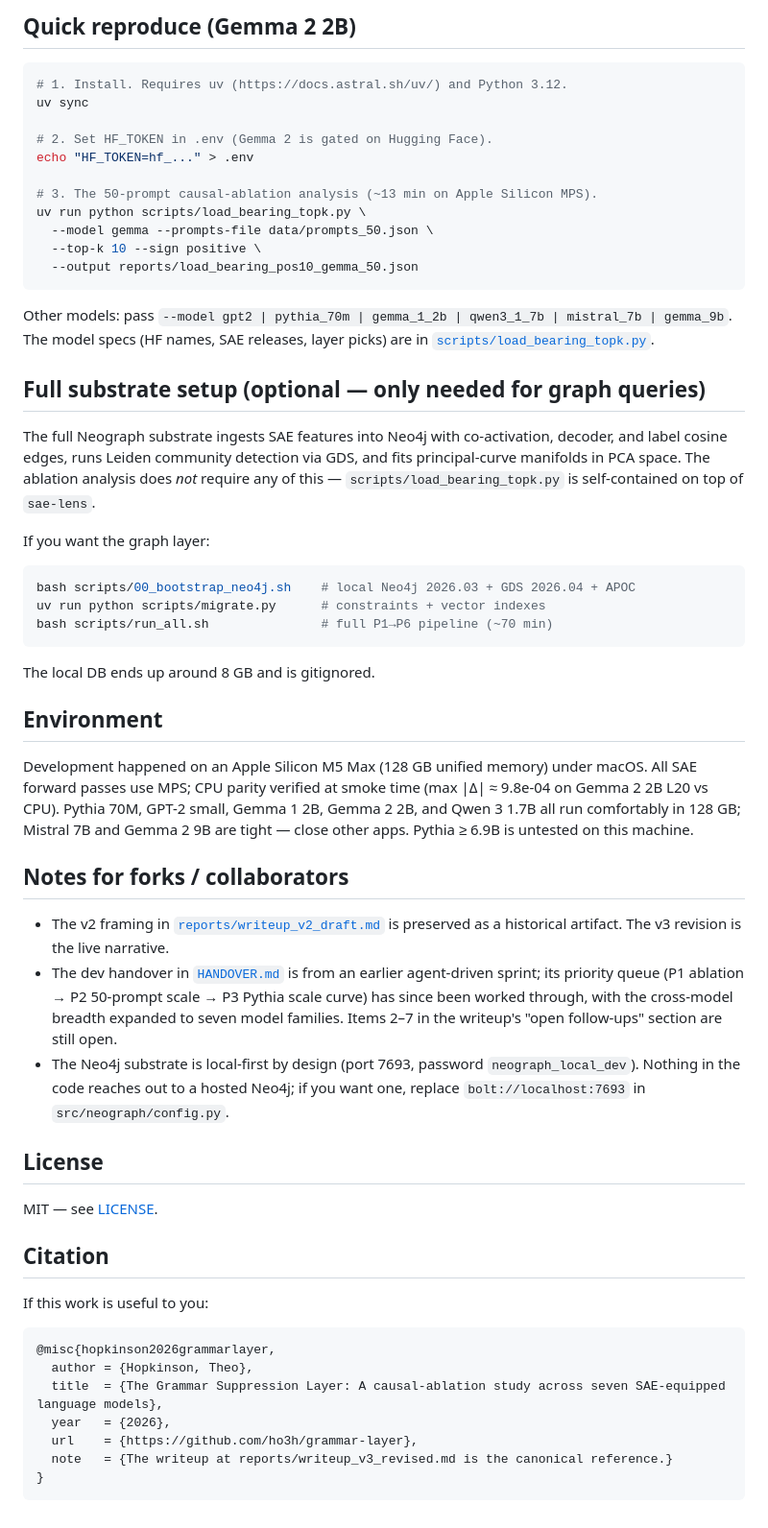
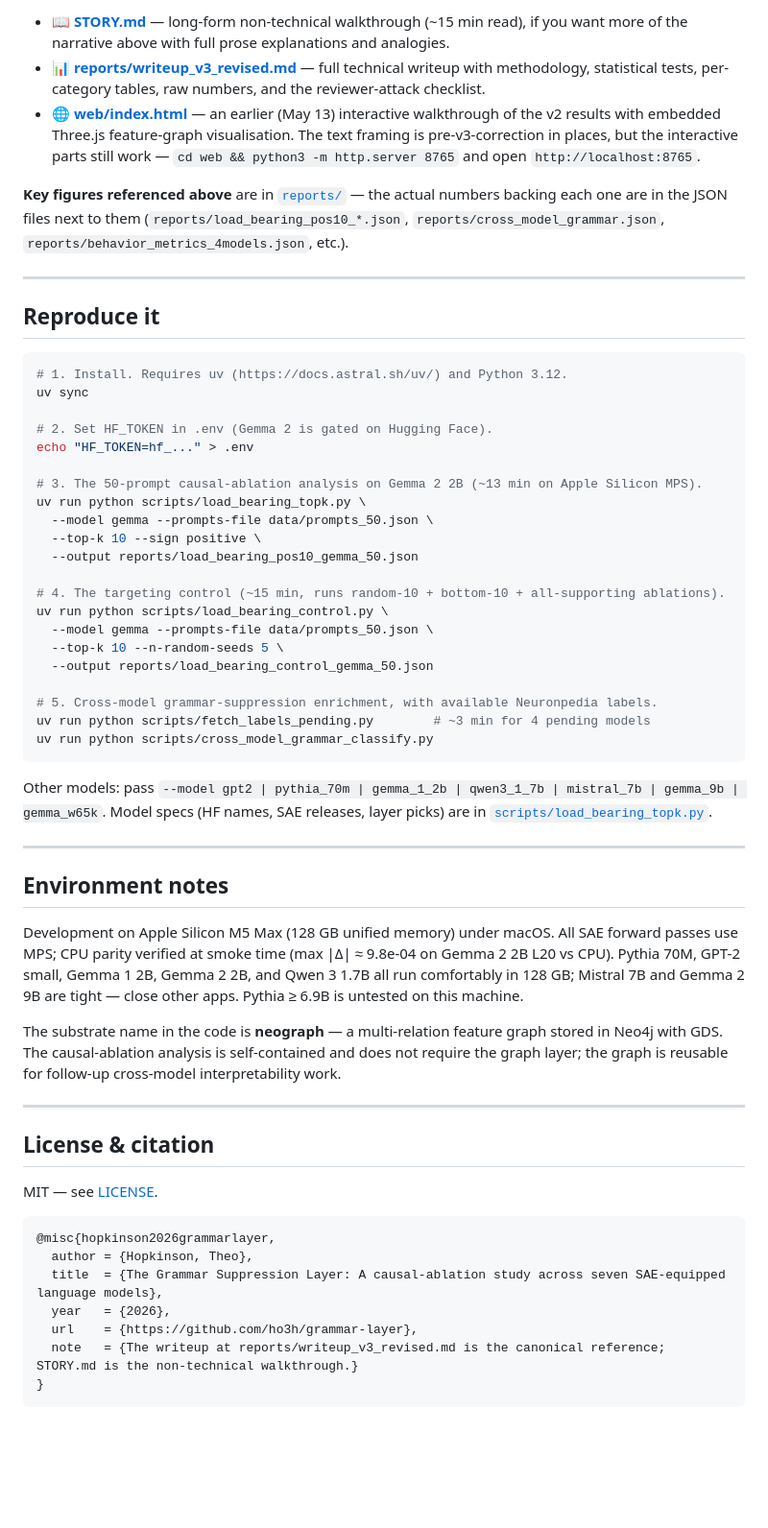
Before and after one commit to ho3h/grammar-layer, a Markdown page: README.md, the part around one of its changes. Shown at 96% size. Drawn GitHub-style; blank space fills up the shorter version.

````diff
--- a/README.md
+++ b/README.md
@@ -59,5 +150,13 @@ See [`reports/writeup_v3_revised.md`](reports/writeup_v3_revised.md) for the ful
 
-## Quick reproduce (Gemma 2 2B)
+- 📖 **[STORY.md](STORY.md)** — long-form non-technical walkthrough (~15 min read), if you want more of the narrative above with full prose explanations and analogies.
+- 📊 **[reports/writeup_v3_revised.md](reports/writeup_v3_revised.md)** — full technical writeup with methodology, statistical tests, per-category tables, raw numbers, and the reviewer-attack checklist.
+- 🌐 **[web/index.html](web/index.html)** — an earlier (May 13) interactive walkthrough of the v2 results with embedded Three.js feature-graph visualisation. The text framing is pre-v3-correction in places, but the interactive parts still work — `cd web && python3 -m http.server 8765` and open `http://localhost:8765`.
+
+**Key figures referenced above** are in [`reports/`](reports/) — the actual numbers backing each one are in the JSON files next to them (`reports/load_bearing_pos10_*.json`, `reports/cross_model_grammar.json`, `reports/behavior_metrics_4models.json`, etc.).
+
+---
+
+## Reproduce it
 
 ```bash
 # 1. Install. Requires uv (https://docs.astral.sh/uv/) and Python 3.12.
@@ -66,45 +165,38 @@ uv sync
 # 2. Set HF_TOKEN in .env (Gemma 2 is gated on Hugging Face).
 echo "HF_TOKEN=hf_..." > .env
 
-# 3. The 50-prompt causal-ablation analysis (~13 min on Apple Silicon MPS).
+# 3. The 50-prompt causal-ablation analysis on Gemma 2 2B (~13 min on Apple Silicon MPS).
 uv run python scripts/load_bearing_topk.py \
   --model gemma --prompts-file data/prompts_50.json \
   --top-k 10 --sign positive \
   --output reports/load_bearing_pos10_gemma_50.json
+
+# 4. The targeting control (~15 min, runs random-10 + bottom-10 + all-supporting ablations).
+uv run python scripts/load_bearing_control.py \
+  --model gemma --prompts-file data/prompts_50.json \
+  --top-k 10 --n-random-seeds 5 \
+  --output reports/load_bearing_control_gemma_50.json
+
+# 5. Cross-model grammar-suppression enrichment, with available Neuronpedia labels.
+uv run python scripts/fetch_labels_pending.py        # ~3 min for 4 pending models
+uv run python scripts/cross_model_grammar_classify.py
 ```
 
-Other models: pass `--model gpt2 | pythia_70m | gemma_1_2b | qwen3_1_7b | mistral_7b | gemma_9b`. The model specs (HF names, SAE releases, layer picks) are in [`scripts/load_bearing_topk.py`](scripts/load_bearing_topk.py).
+Other models: pass `--model gpt2 | pythia_70m | gemma_1_2b | qwen3_1_7b | mistral_7b | gemma_9b | gemma_w65k`. Model specs (HF names, SAE releases, layer picks) are in [`scripts/load_bearing_topk.py`](scripts/load_bearing_topk.py).
 
-## Full substrate setup (optional — only needed for graph queries)
+---
 
-The full Neograph substrate ingests SAE features into Neo4j with co-activation, decoder, and label cosine edges, runs Leiden community detection via GDS, and fits principal-curve manifolds in PCA space. The ablation analysis does *not* require any of this — `scripts/load_bearing_topk.py` is self-contained on top of `sae-lens`.
+## Environment notes
 
-If you want the graph layer:
-```bash
-bash scripts/00_bootstrap_neo4j.sh    # local Neo4j 2026.03 + GDS 2026.04 + APOC
-uv run python scripts/migrate.py      # constraints + vector indexes
-bash scripts/run_all.sh               # full P1→P6 pipeline (~70 min)
-```
+Development on Apple Silicon M5 Max (128 GB unified memory) under macOS. All SAE forward passes use MPS; CPU parity verified at smoke time (max |Δ| ≈ 9.8e-04 on Gemma 2 2B L20 vs CPU). Pythia 70M, GPT-2 small, Gemma 1 2B, Gemma 2 2B, and Qwen 3 1.7B all run comfortably in 128 GB; Mistral 7B and Gemma 2 9B are tight — close other apps. Pythia ≥ 6.9B is untested on this machine.
 
-The local DB ends up around 8 GB and is gitignored.
+The substrate name in the code is **neograph** — a multi-relation feature graph stored in Neo4j with GDS. The causal-ablation analysis is self-contained and does not require the graph layer; the graph is reusable for follow-up cross-model interpretability work.
 
-## Environment
+---
 
-Development happened on an Apple Silicon M5 Max (128 GB unified memory) under macOS. All SAE forward passes use MPS; CPU parity verified at smoke time (max |Δ| ≈ 9.8e-04 on Gemma 2 2B L20 vs CPU). Pythia 70M, GPT-2 small, Gemma 1 2B, Gemma 2 2B, and Qwen 3 1.7B all run comfortably in 128 GB; Mistral 7B and Gemma 2 9B are tight — close other apps. Pythia ≥ 6.9B is untested on this machine.
-
-## Notes for forks / collaborators
-
-- The v2 framing in [`reports/writeup_v2_draft.md`](reports/writeup_v2_draft.md) is preserved as a historical artifact. The v3 revision is the live narrative.
-- The dev handover in [`HANDOVER.md`](HANDOVER.md) is from an earlier agent-driven sprint; its priority queue (P1 ablation → P2 50-prompt scale → P3 Pythia scale curve) has since been worked through, with the cross-model breadth expanded to seven model families. Items 2–7 in the writeup's "open follow-ups" section are still open.
-- The Neo4j substrate is local-first by design (port 7693, password `neograph_local_dev`). Nothing in the code reaches out to a hosted Neo4j; if you want one, replace `bolt://localhost:7693` in `src/neograph/config.py`.
-
-## License
+## License & citation
 
 MIT — see [LICENSE](LICENSE).
-
-## Citation
-
-If this work is useful to you:
 
 ```bibtex
 @misc{hopkinson2026grammarlayer,
@@ -112,6 +204,6 @@ If this work is useful to you:
   title  = {The Grammar Suppression Layer: A causal-ablation study across seven SAE-equipped language models},
   year   = {2026},
   url    = {https://github.com/ho3h/grammar-layer},
-  note   = {The writeup at reports/writeup_v3_revised.md is the canonical reference.}
+  note   = {The writeup at reports/writeup_v3_revised.md is the canonical reference; STORY.md is the non-technical walkthrough.}
 }
 ```
````
Also changed, not shown: other parts of README.md (+138 -47 lines).
